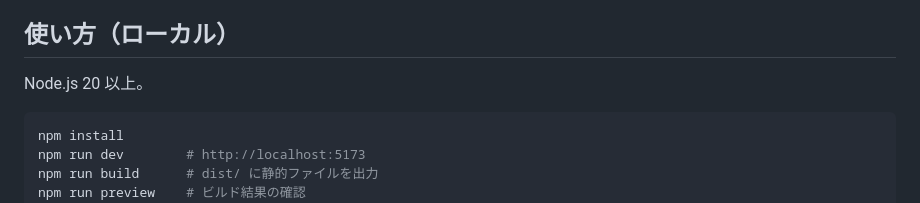
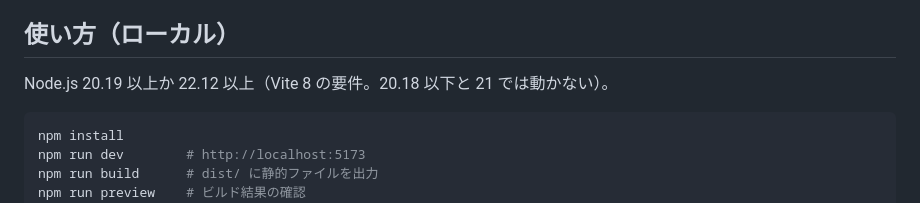
Before and after one commit to shostako/cad-viewer-wasm, a Markdown page: README.md, the part around the change. Rendered like a GitHub page.

Commit message:
docs: Node の要件を Vite 8 の実際の下限（20.19 / 22.12）に合わせる
Codex P2: 「20 以上」だと 20.0〜20.18 と 21 でも動くように読める。
package-lock.json の vite 8.1.3 と rolldown は ^20.19.0 || >=22.12.0 を要求する。

Co-Authored-By: Claude Opus 5.5 <noreply@anthropic.com>
Claude-Session: https://claude.ai/code/session_01TpN2Lr6DkMNbU5DWyuvDLt

````diff
--- a/README.md
+++ b/README.md
@@ -38,7 +38,7 @@
 
 ## 使い方（ローカル）
 
-Node.js 20 以上。
+Node.js 20.19 以上か 22.12 以上（Vite 8 の要件。20.18 以下と 21 では動かない）。
 
 ```bash
 npm install
````
